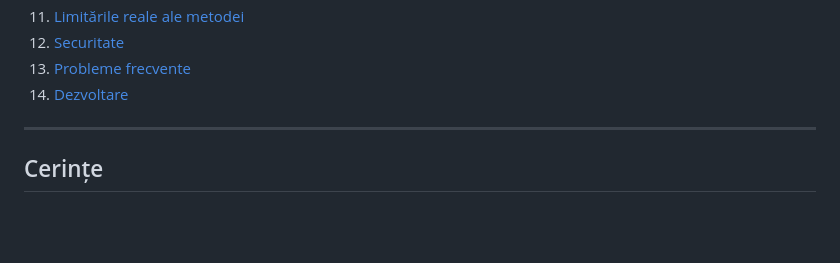
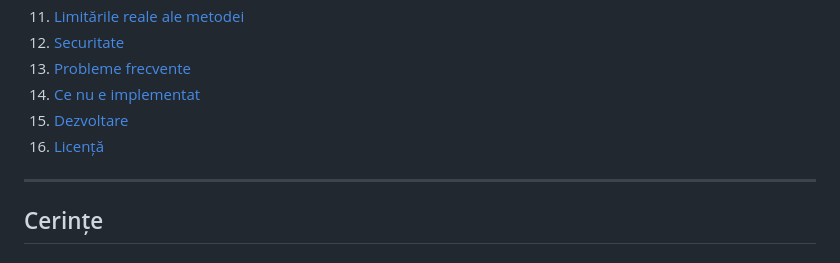
Before and after one commit to laurrrr/traffic1, a Markdown page: README.md, the part around the change. Rendered like a GitHub page; blank space fills up the shorter version.

Commit message:
README: complete the table of contents

```diff
--- a/README.md
+++ b/README.md
@@ -29,7 +29,9 @@ repaus și latența sub sarcină. Un Wi-Fi care dă 900 Mbps dar urcă de la 3 m
 11. [Limitările reale ale metodei](#limitările-reale-ale-metodei)
 12. [Securitate](#securitate)
 13. [Probleme frecvente](#probleme-frecvente)
-14. [Dezvoltare](#dezvoltare)
+14. [Ce nu e implementat](#ce-nu-e-implementat)
+15. [Dezvoltare](#dezvoltare)
+16. [Licență](#licență)
 
 ---
 
```
